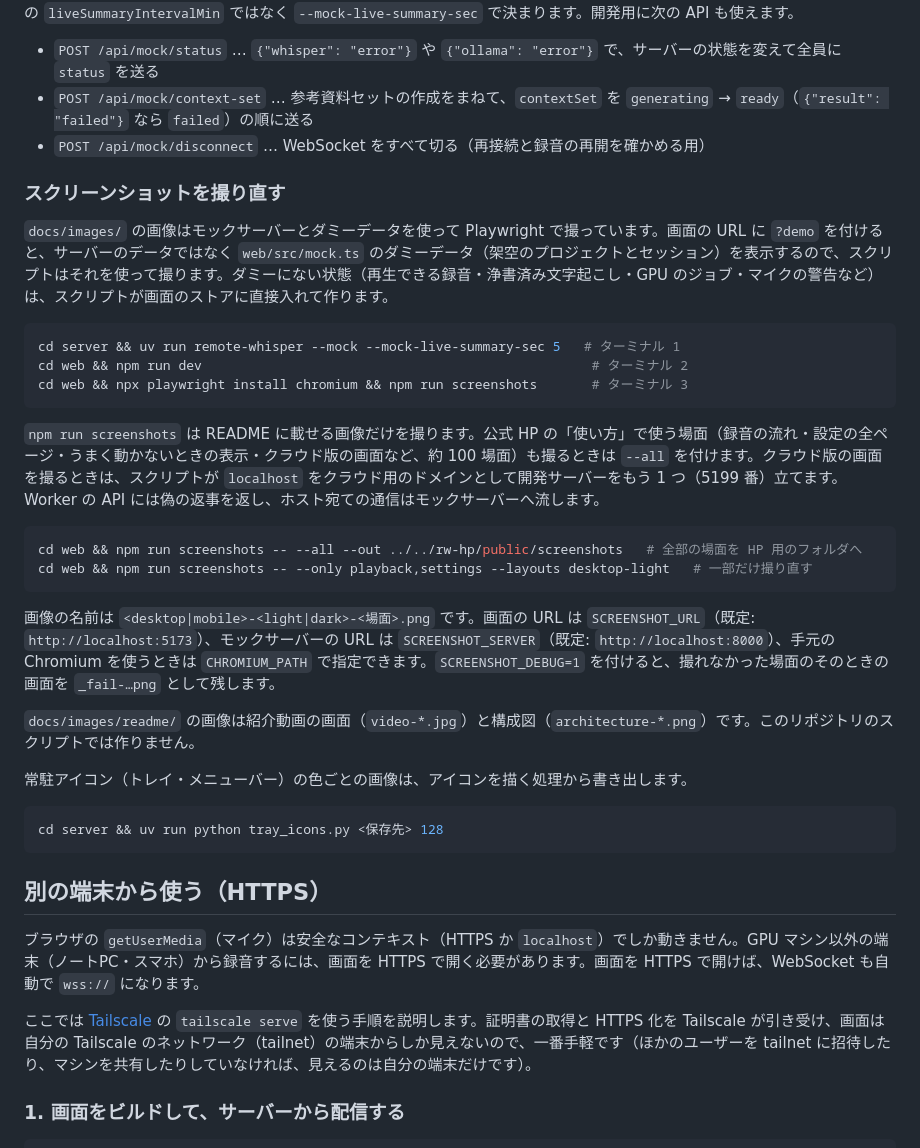
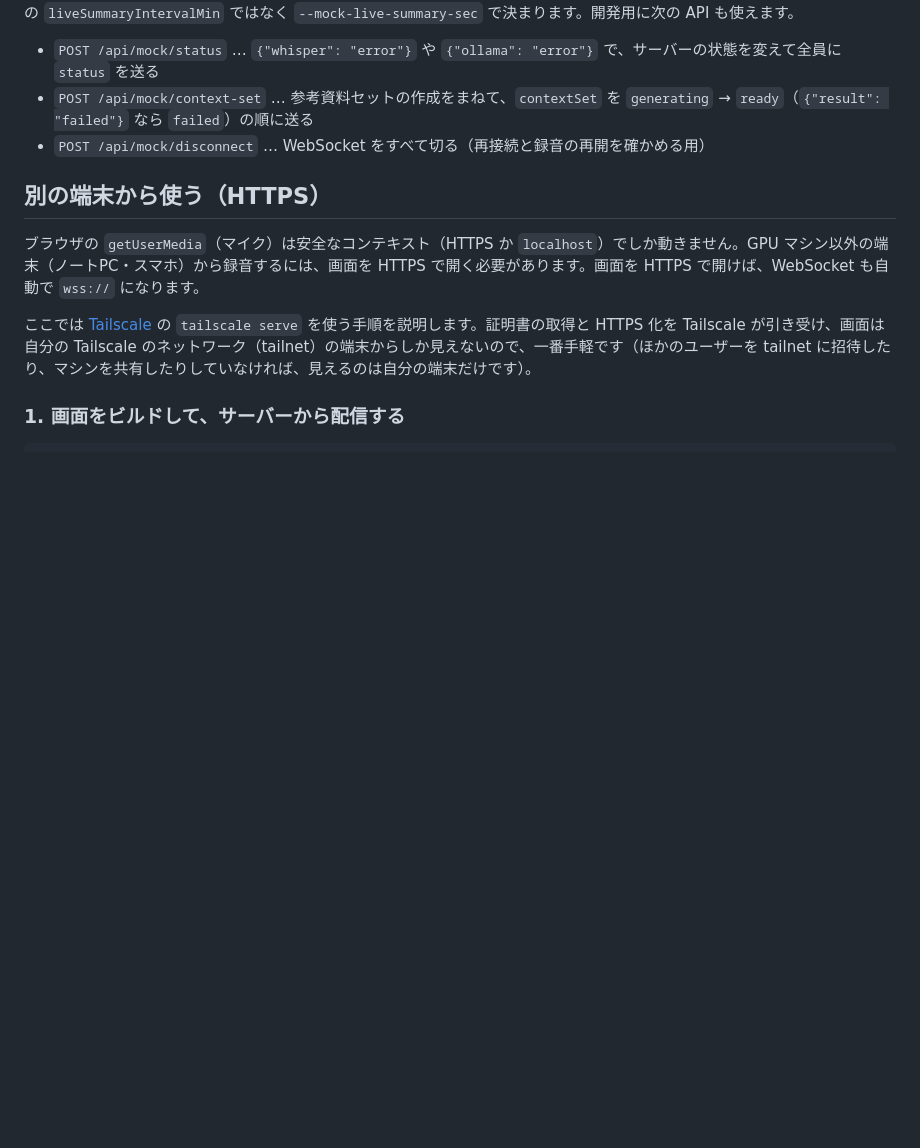
Before and after one commit to Studio-Takumi/remote-whisper, a Markdown page: README.md, the part around one of its changes. Drawn GitHub-style; blank space fills up the shorter version.

````diff
--- a/README.md
+++ b/README.md
@@ -177,33 +171,6 @@ uv run remote-whisper --mock --mock-live-summary-sec 10   # 途中の要約を 1
 - `POST /api/mock/context-set` … 参考資料セットの作成をまねて、`contextSet` を `generating` → `ready`（`{"result": "failed"}` なら `failed`）の順に送る
 - `POST /api/mock/disconnect` … WebSocket をすべて切る（再接続と録音の再開を確かめる用）
 
-### スクリーンショットを撮り直す
-
-`docs/images/` の画像はモックサーバーとダミーデータを使って Playwright で撮っています。画面の URL に `?demo` を付けると、サーバーのデータではなく `web/src/mock.ts` のダミーデータ（架空のプロジェクトとセッション）を表示するので、スクリプトはそれを使って撮ります。ダミーにない状態（再生できる録音・浄書済み文字起こし・GPU のジョブ・マイクの警告など）は、スクリプトが画面のストアに直接入れて作ります。
-
-```bash
-cd server && uv run remote-whisper --mock --mock-live-summary-sec 5   # ターミナル 1
-cd web && npm run dev                                                  # ターミナル 2
-cd web && npx playwright install chromium && npm run screenshots       # ターミナル 3
-```
-
-`npm run screenshots` は README に載せる画像だけを撮ります。公式 HP の「使い方」で使う場面（録音の流れ・設定の全ページ・うまく動かないときの表示・クラウド版の画面など、約 100 場面）も撮るときは `--all` を付けます。クラウド版の画面を撮るときは、スクリプトが `localhost` をクラウド用のドメインとして開発サーバーをもう 1 つ（5199 番）立てます。Worker の API には偽の返事を返し、ホスト宛ての通信はモックサーバーへ流します。
-
-```bash
-cd web && npm run screenshots -- --all --out ../../rw-hp/public/screenshots   # 全部の場面を HP 用のフォルダへ
-cd web && npm run screenshots -- --only playback,settings --layouts desktop-light   # 一部だけ撮り直す
-```
-
-画像の名前は `<desktop|mobile>-<light|dark>-<場面>.png` です。画面の URL は `SCREENSHOT_URL`（既定: `http://localhost:5173`）、モックサーバーの URL は `SCREENSHOT_SERVER`（既定: `http://localhost:8000`）、手元の Chromium を使うときは `CHROMIUM_PATH` で指定できます。`SCREENSHOT_DEBUG=1` を付けると、撮れなかった場面のそのときの画面を `_fail-…png` として残します。
-
-`docs/images/readme/` の画像は紹介動画の画面（`video-*.jpg`）と構成図（`architecture-*.png`）です。このリポジトリのスクリプトでは作りません。
-
-常駐アイコン（トレイ・メニューバー）の色ごとの画像は、アイコンを描く処理から書き出します。
-
-```bash
-cd server && uv run python tray_icons.py <保存先> 128
-```
-
 ## 別の端末から使う（HTTPS）
 
 ブラウザの `getUserMedia`（マイク）は安全なコンテキスト（HTTPS か `localhost`）でしか動きません。GPU マシン以外の端末（ノートPC・スマホ）から録音するには、画面を HTTPS で開く必要があります。画面を HTTPS で開けば、WebSocket も自動で `wss://` になります。
````
Also changed, not shown: other parts of README.md (+6 -12 lines), docs/images/readme/video-how-it-works.jpg (deleted), docs/images/readme/video-title.jpg (added).
